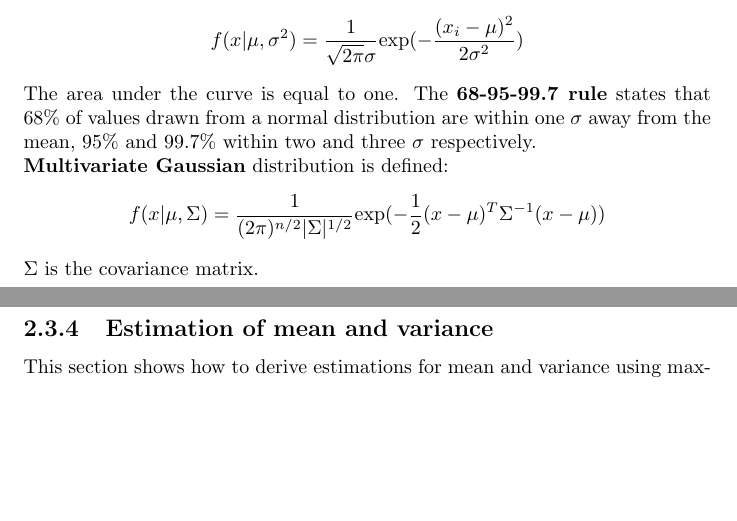
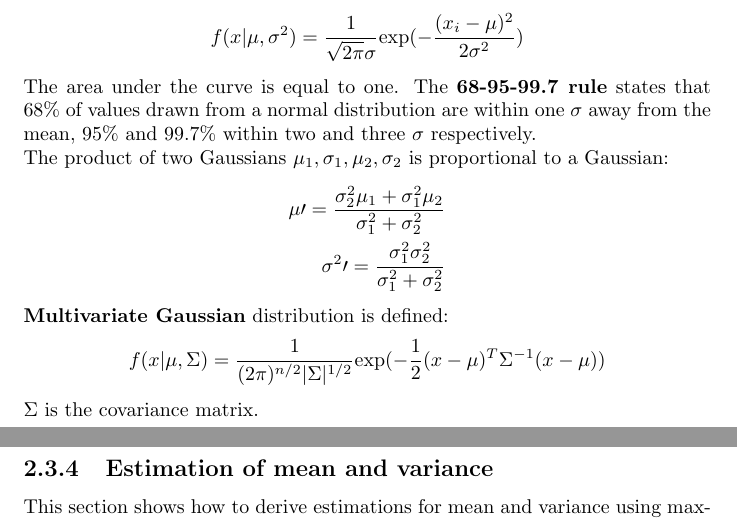
Before and after one commit to karimif/ai_notes, a LaTeX thesis (notes.tex): two parts of pages 12 and 13 of 51, joined at a grey line, cut so that both start at the same text, the shorter picture padded with empty space. Compiled offline with pdfLaTeX.

Commit message:
New Gaussian multiplication

```diff
--- a/notes.tex
+++ b/notes.tex
@@ -494,6 +494,12 @@ X = \begin{pmatrix}
 f(x\vert \mu,\sigma^2)= \frac{1}{\sqrt{2\pi}\sigma}\mbox{exp}(-\frac{(x_i-\mu)^2}{2\sigma^2})
 \end{align*}
 The area under the curve is equal to one. The {\bf 68-95-99.7 rule} states that 68\% of values drawn from a normal distribution are within one $\sigma$ away from the mean, 95\% and 99.7\% within two and three $\sigma$ respectively.
+\\
+The product of two Gaussians $\mu_1, \sigma_1, \mu_2, \sigma_2$ is proportional to a Gaussian:
+\begin{align*}
+\mu\prime = \frac{\sigma_2^2\mu_1 + \sigma_1^2\mu_2}{\sigma_1^2 + \sigma_2^2} \\
+\sigma^{2}\prime = \frac{\sigma_1^2\sigma_2^2}{\sigma_1^2+\sigma_2^2}
+\end{align*}
 
 
 {\bf Multivariate Gaussian} distribution is defined:
```
